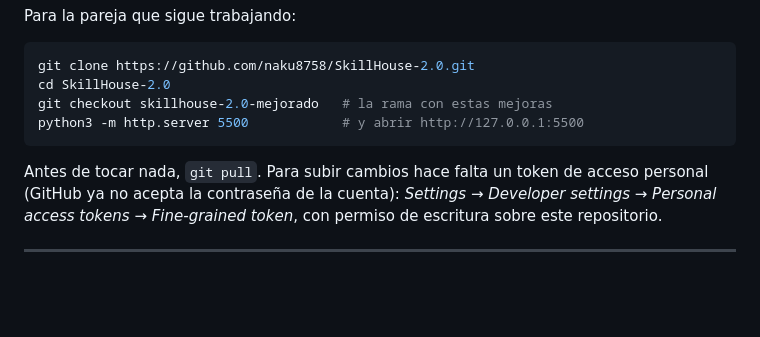
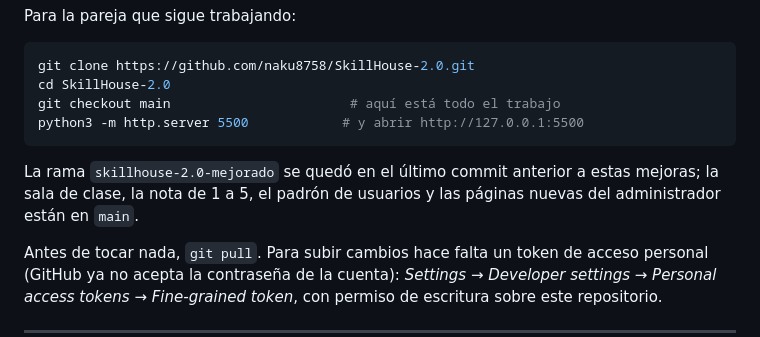
Before and after one commit to naku8758/SkillHouse-2.0, a Markdown page: LEEME.md, the part around the change. GitHub-like rendering; blank space fills up the shorter version.

Commit message:
LEEME: la entrega vive en main, no en la rama antigua

````diff
--- a/LEEME.md
+++ b/LEEME.md
@@ -604,9 +604,13 @@ Para la pareja que sigue trabajando:
 ```bash
 git clone https://github.com/naku8758/SkillHouse-2.0.git
 cd SkillHouse-2.0
-git checkout skillhouse-2.0-mejorado   # la rama con estas mejoras
+git checkout main                       # aquí está todo el trabajo
 python3 -m http.server 5500            # y abrir http://127.0.0.1:5500
 ```
+
+La rama `skillhouse-2.0-mejorado` se quedó en el último commit anterior a estas
+mejoras; la sala de clase, la nota de 1 a 5, el padrón de usuarios y las páginas
+nuevas del administrador están en `main`.
 
 Antes de tocar nada, `git pull`. Para subir cambios hace falta un token de
 acceso personal (GitHub ya no acepta la contraseña de la cuenta):
````
